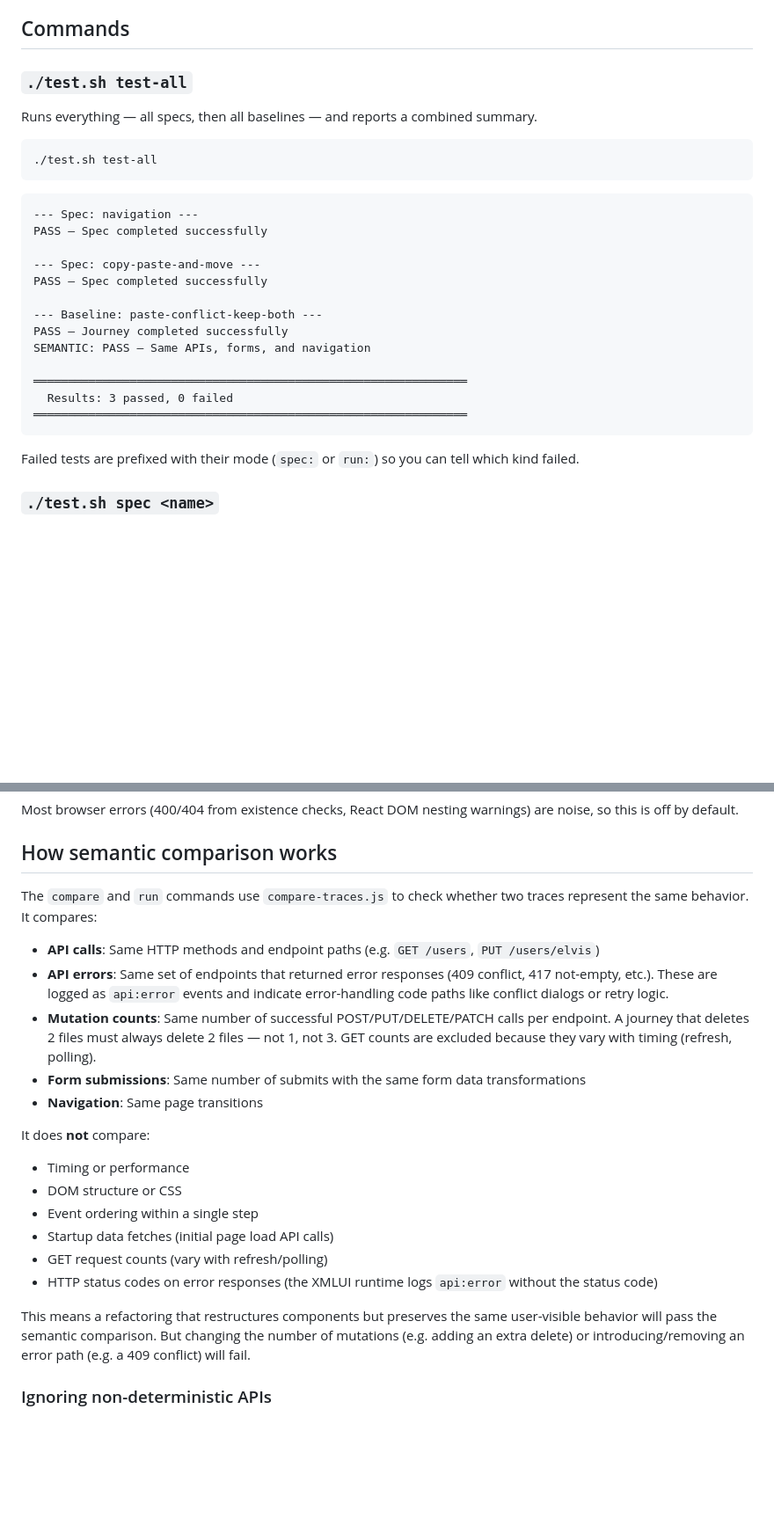
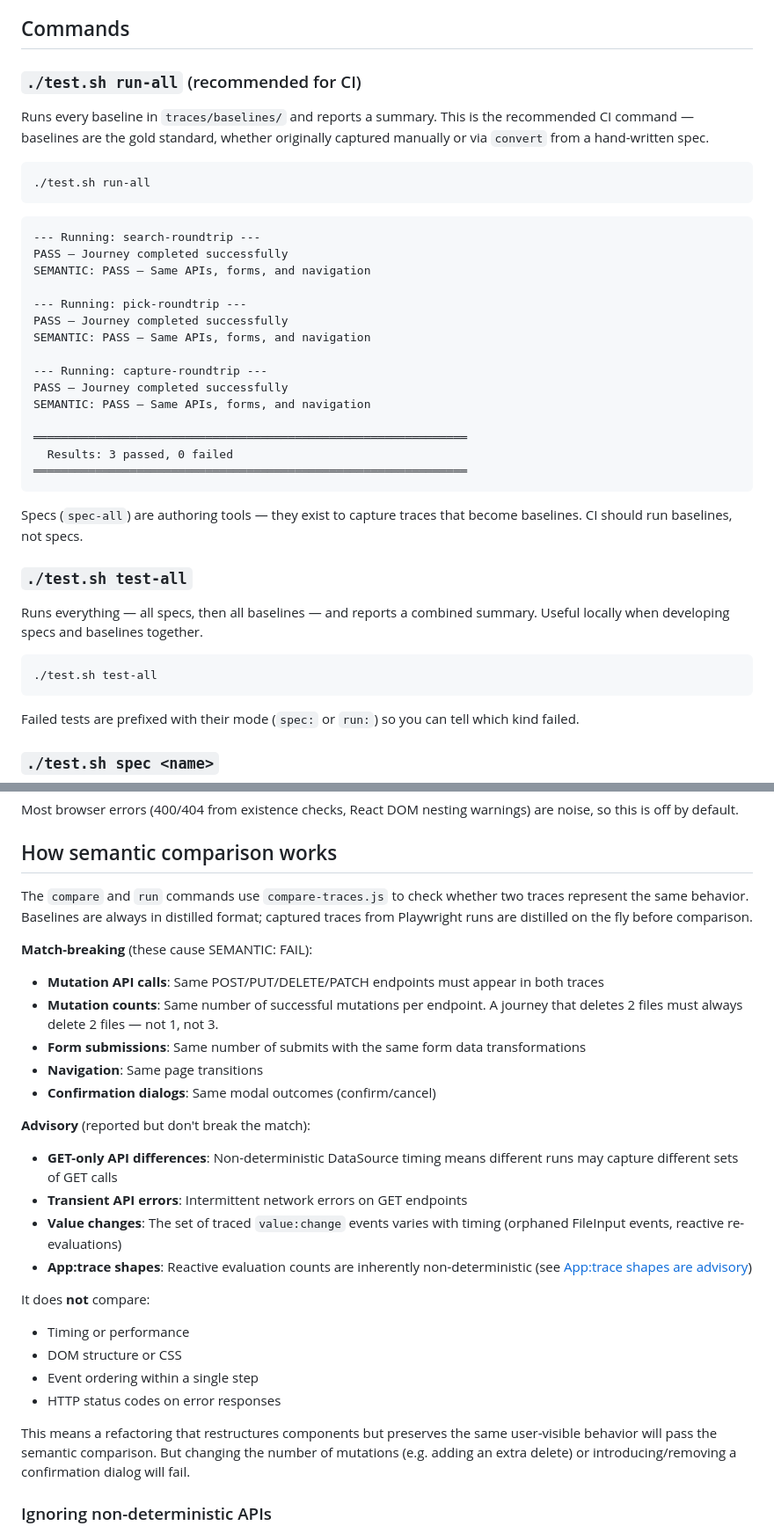
Before and after one commit to xmlui-org/trace-tools, a Markdown page: README.md, 2 parts joined by grey strips. Shown at 88% size. Rendered like a GitHub page; blank space fills up the shorter version.

Commit message:
Update README to document distilled baselines, semantic comparison tiers, and run-all CI command
Co-Authored-By: Claude Opus 4.6 <noreply@anthropic.com>

````diff
--- a/README.md
+++ b/README.md
@@ -431,28 +438,40 @@ This copies `traces/runs/enable-disable-user.json` to `traces/baselines/enable-d
 
 ## Commands
 
-### `./test.sh test-all`
+### `./test.sh run-all` (recommended for CI)
 
-Runs everything — all specs, then all baselines — and reports a combined summary.
+Runs every baseline in `traces/baselines/` and reports a summary. This is the recommended CI command — baselines are the gold standard, whether originally captured manually or via `convert` from a hand-written spec.
 
 ```bash
-./test.sh test-all
+./test.sh run-all
 ```
 
 ```
---- Spec: navigation ---
-PASS — Spec completed successfully
+--- Running: search-roundtrip ---
+PASS — Journey completed successfully
+SEMANTIC: PASS — Same APIs, forms, and navigation
 
---- Spec: copy-paste-and-move ---
-PASS — Spec completed successfully
+--- Running: pick-roundtrip ---
+PASS — Journey completed successfully
+SEMANTIC: PASS — Same APIs, forms, and navigation
 
---- Baseline: paste-conflict-keep-both ---
+--- Running: capture-roundtrip ---
 PASS — Journey completed successfully
 SEMANTIC: PASS — Same APIs, forms, and navigation
 
 ═══════════════════════════════════════════════════════════════
   Results: 3 passed, 0 failed
 ═══════════════════════════════════════════════════════════════
+```
+
+Specs (`spec-all`) are authoring tools — they exist to capture traces that become baselines. CI should run baselines, not specs.
+
+### `./test.sh test-all`
+
+Runs everything — all specs, then all baselines — and reports a combined summary. Useful locally when developing specs and baselines together.
+
+```bash
+./test.sh test-all
 ```
 
 Failed tests are prefixed with their mode (`spec:` or `run:`) so you can tell which kind failed.
@@ -650,24 +669,31 @@ Most browser errors (400/404 from existence checks, React DOM nesting warnings)
 
 ## How semantic comparison works
 
-The `compare` and `run` commands use `compare-traces.js` to check whether two traces represent the same behavior. It compares:
+The `compare` and `run` commands use `compare-traces.js` to check whether two traces represent the same behavior. Baselines are always in distilled format; captured traces from Playwright runs are distilled on the fly before comparison.
 
-- **API calls**: Same HTTP methods and endpoint paths (e.g. `GET /users`, `PUT /users/elvis`)
-- **API errors**: Same set of endpoints that returned error responses (409 conflict, 417 not-empty, etc.). These are logged as `api:error` events and indicate error-handling code paths like conflict dialogs or retry logic.
-- **Mutation counts**: Same number of successful POST/PUT/DELETE/PATCH calls per endpoint. A journey that deletes 2 files must always delete 2 files — not 1, not 3. GET counts are excluded because they vary with timing (refresh, polling).
+**Match-breaking** (these cause SEMANTIC: FAIL):
+
+- **Mutation API calls**: Same POST/PUT/DELETE/PATCH endpoints must appear in both traces
+- **Mutation counts**: Same number of successful mutations per endpoint. A journey that deletes 2 files must always delete 2 files — not 1, not 3.
 - **Form submissions**: Same number of submits with the same form data transformations
 - **Navigation**: Same page transitions
+- **Confirmation dialogs**: Same modal outcomes (confirm/cancel)
+
+**Advisory** (reported but don't break the match):
+
+- **GET-only API differences**: Non-deterministic DataSource timing means different runs may capture different sets of GET calls
+- **Transient API errors**: Intermittent network errors on GET endpoints
+- **Value changes**: The set of traced `value:change` events varies with timing (orphaned FileInput events, reactive re-evaluations)
+- **App:trace shapes**: Reactive evaluation counts are inherently non-deterministic (see [App:trace shapes are advisory](#apptrace-shapes-are-advisory))
 
 It does **not** compare:
 
 - Timing or performance
 - DOM structure or CSS
 - Event ordering within a single step
-- Startup data fetches (initial page load API calls)
-- GET request counts (vary with refresh/polling)
-- HTTP status codes on error responses (the XMLUI runtime logs `api:error` without the status code)
+- HTTP status codes on error responses
 
-This means a refactoring that restructures components but preserves the same user-visible behavior will pass the semantic comparison. But changing the number of mutations (e.g. adding an extra delete) or introducing/removing an error path (e.g. a 409 conflict) will fail.
+This means a refactoring that restructures components but preserves the same user-visible behavior will pass the semantic comparison. But changing the number of mutations (e.g. adding an extra delete) or introducing/removing a confirmation dialog will fail.
 
 ### Ignoring non-deterministic APIs
 
````
Also changed, not shown: other parts of README.md (+28 -21 lines).
